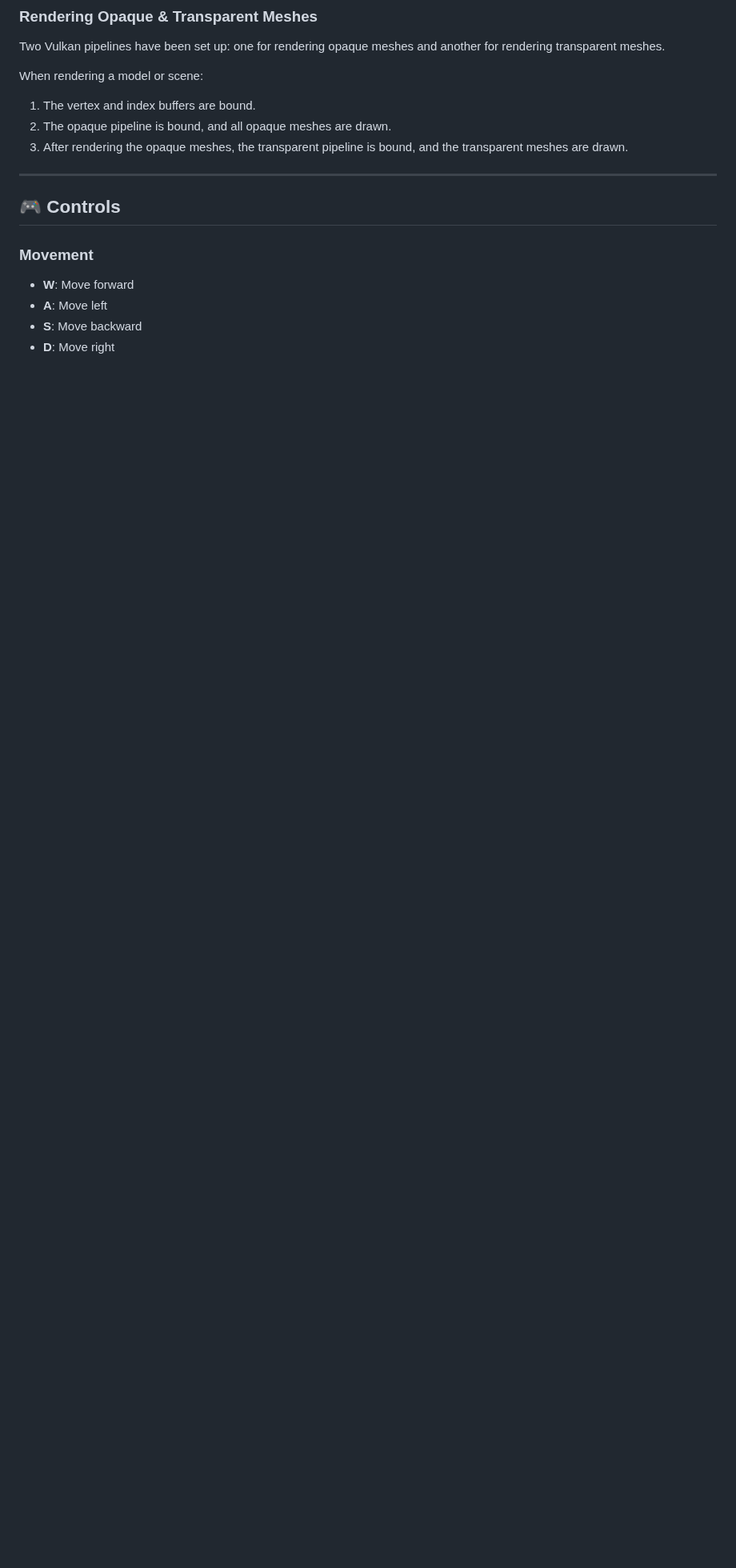
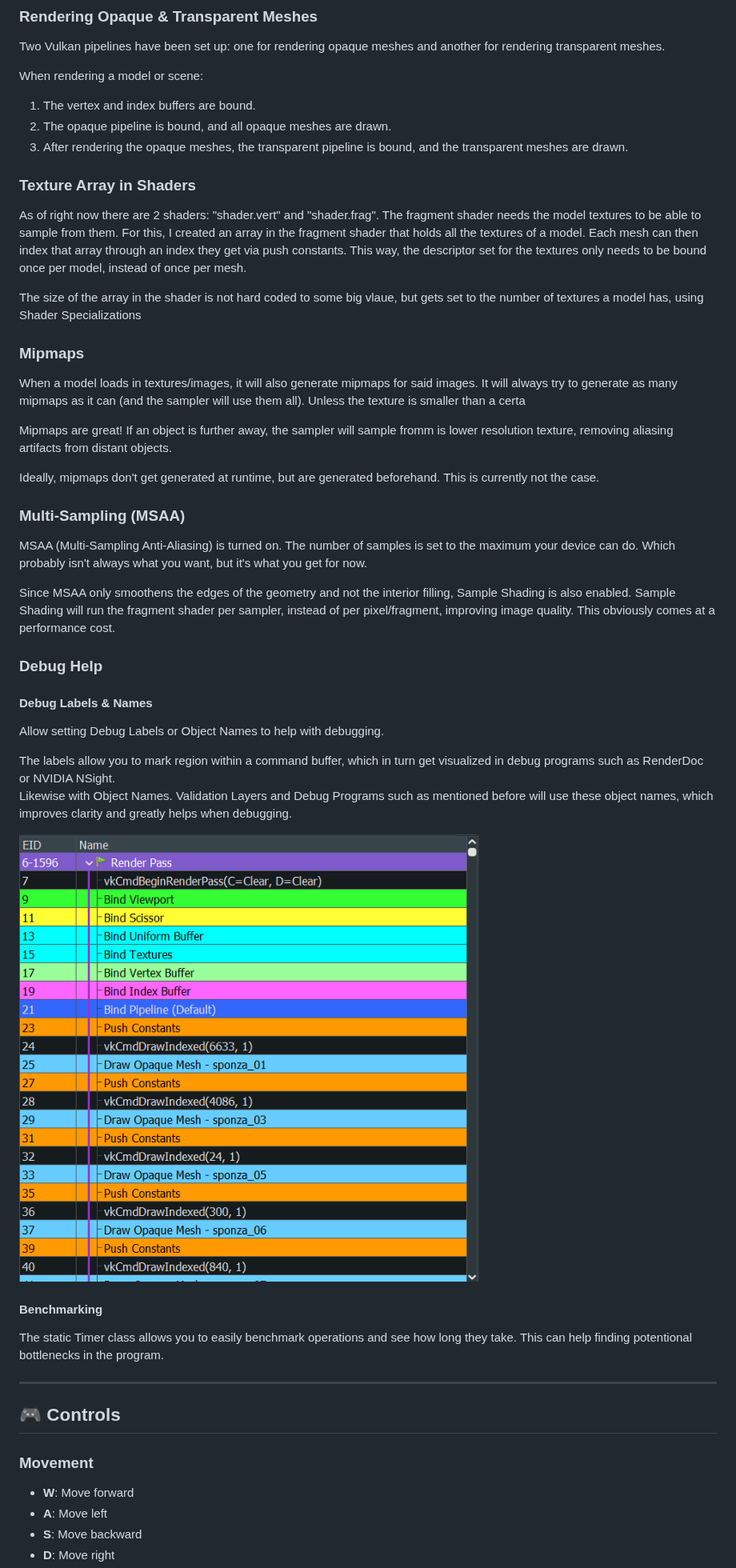
Before and after one commit to Kobazaaa/Pompeii, a Markdown page: README.md, the part around one of its changes. Shown at 80% size. Drawn GitHub-style; pictures changed too: images/DebugLabels.png (added); blank space fills up the shorter version.

```diff
--- a/README.md
+++ b/README.md
@@ -30,6 +30,48 @@ When rendering a model or scene:
 2. The opaque pipeline is bound, and all opaque meshes are drawn.
 3. After rendering the opaque meshes, the transparent pipeline is bound, and the transparent meshes are drawn.
 
+### Texture Array in Shaders
+
+As of right now there are 2 shaders: "shader.vert" and "shader.frag". The fragment shader needs the model textures
+to be able to sample from them. For this, I created an array in the fragment shader that holds all the textures of a model. Each mesh
+can then index that array through an index they get via push constants. This way, the descriptor set for the textures only needs to be bound
+once per model, instead of once per mesh.
+
+The size of the array in the shader is not hard coded to some big vlaue, but gets set to the number of textures a model has, using Shader Specializations
+
+### Mipmaps
+
+When a model loads in textures/images, it will also generate mipmaps for said images.
+It will always try to generate as many mipmaps as it can (and the sampler will use them all).
+Unless the texture is smaller than a certa
+
+Mipmaps are great!
+If an object is further away, the sampler will sample fromm is lower resolution texture, removing aliasing artifacts from distant objects.
+
+Ideally, mipmaps don't get generated at runtime, but are generated beforehand. This is currently not the case.
+
+### Multi-Sampling (MSAA)
+
+MSAA (Multi-Sampling Anti-Aliasing) is turned on. The number of samples is set to the maximum your device can do.
+Which probably isn't always what you want, but it's what you get for now.
+
+Since MSAA only smoothens the edges of the geometry and not the interior filling, Sample Shading is also enabled.
+Sample Shading will run the fragment shader per sampler, instead of per pixel/fragment, improving image quality. This obviously comes at a performance cost.
+
+### Debug Help
+
+#### Debug Labels & Names
+
+Allow setting Debug Labels or Object Names to help with debugging.
+
+The labels allow you to mark region within a command buffer, which in turn get visualized in debug programs such as RenderDoc or NVIDIA NSight.
+<br>Likewise with Object Names. Validation Layers and Debug Programs such as mentioned before will use these object names, which improves clarity and greatly helps when debugging.
+
+![Debug Labels with Colors](./images/DebugLabels.png)
+
+#### Benchmarking
+
+The static Timer class allows you to easily benchmark operations and see how long they take. This can help finding potentional bottlenecks in the program.
 
 ---
 
```
Also changed, not shown: other parts of README.md (+4 -0 lines), 1 other file.
